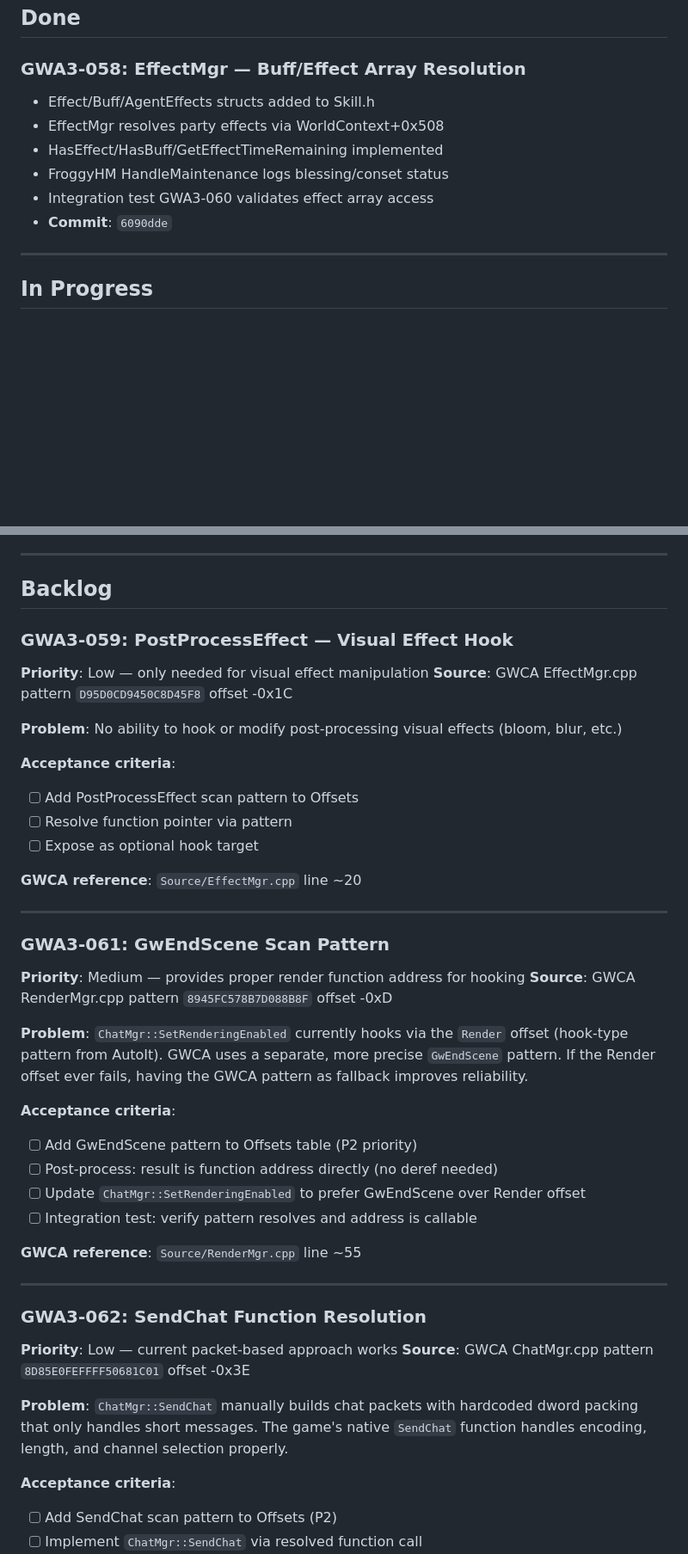
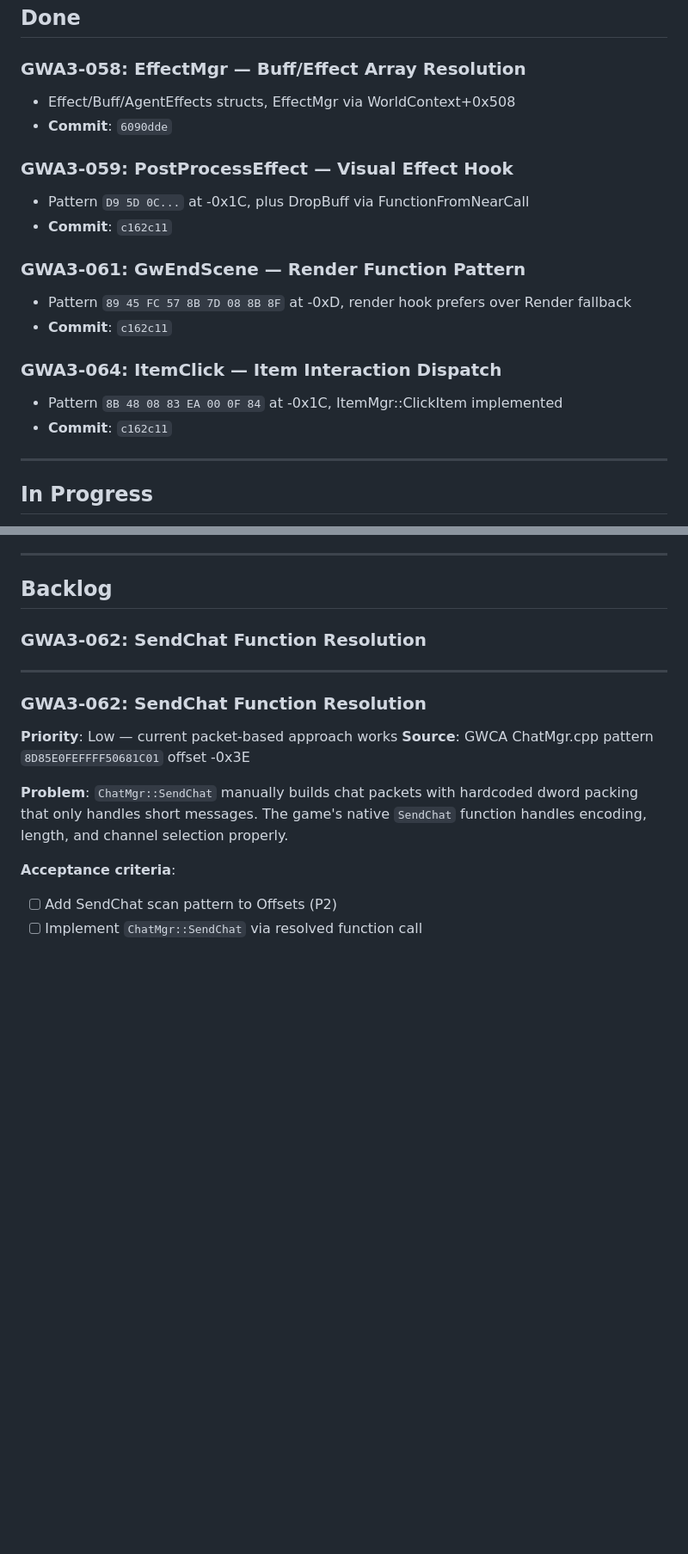
Before and after one commit to robertgroarke/gwa3, a Markdown page: gwa3/KANBAN.md, 2 parts joined by grey strips. Shown at 86% size. Drawn GitHub-style; blank space fills up the shorter version.

Commit message:
Update kanban: move GWA3-059, 061, 064 to Done
Co-Authored-By: Claude Opus 4.6 (1M context) <noreply@anthropic.com>

```diff
--- a/gwa3/KANBAN.md
+++ b/gwa3/KANBAN.md
@@ -3,12 +3,20 @@
 ## Done
 
 ### GWA3-058: EffectMgr — Buff/Effect Array Resolution
-- Effect/Buff/AgentEffects structs added to Skill.h
-- EffectMgr resolves party effects via WorldContext+0x508
-- HasEffect/HasBuff/GetEffectTimeRemaining implemented
-- FroggyHM HandleMaintenance logs blessing/conset status
-- Integration test GWA3-060 validates effect array access
+- Effect/Buff/AgentEffects structs, EffectMgr via WorldContext+0x508
 - **Commit**: `6090dde`
+
+### GWA3-059: PostProcessEffect — Visual Effect Hook
+- Pattern `D9 5D 0C...` at -0x1C, plus DropBuff via FunctionFromNearCall
+- **Commit**: `c162c11`
+
+### GWA3-061: GwEndScene — Render Function Pattern
+- Pattern `89 45 FC 57 8B 7D 08 8B 8F` at -0xD, render hook prefers over Render fallback
+- **Commit**: `c162c11`
+
+### GWA3-064: ItemClick — Item Interaction Dispatch
+- Pattern `8B 48 08 83 EA 00 0F 84` at -0x1C, ItemMgr::ClickItem implemented
+- **Commit**: `c162c11`
 
 ---
 
@@ -26,34 +34,7 @@
 
 ## Backlog
 
-### GWA3-059: PostProcessEffect — Visual Effect Hook
-**Priority**: Low — only needed for visual effect manipulation
-**Source**: GWCA EffectMgr.cpp pattern `D95D0CD9450C8D45F8` offset -0x1C
-
-**Problem**: No ability to hook or modify post-processing visual effects (bloom, blur, etc.)
-
-**Acceptance criteria**:
-- [ ] Add PostProcessEffect scan pattern to Offsets
-- [ ] Resolve function pointer via pattern
-- [ ] Expose as optional hook target
-
-**GWCA reference**: `Source/EffectMgr.cpp` line ~20
-
----
-
-### GWA3-061: GwEndScene Scan Pattern
-**Priority**: Medium — provides proper render function address for hooking
-**Source**: GWCA RenderMgr.cpp pattern `8945FC578B7D088B8F` offset -0xD
-
-**Problem**: `ChatMgr::SetRenderingEnabled` currently hooks via the `Render` offset (hook-type pattern from AutoIt). GWCA uses a separate, more precise `GwEndScene` pattern. If the Render offset ever fails, having the GWCA pattern as fallback improves reliability.
-
-**Acceptance criteria**:
-- [ ] Add GwEndScene pattern to Offsets table (P2 priority)
-- [ ] Post-process: result is function address directly (no deref needed)
-- [ ] Update `ChatMgr::SetRenderingEnabled` to prefer GwEndScene over Render offset
-- [ ] Integration test: verify pattern resolves and address is callable
-
-**GWCA reference**: `Source/RenderMgr.cpp` line ~55
+### GWA3-062: SendChat Function Resolution
 
 ---
 
```
Also changed, not shown: other parts of gwa3/KANBAN.md (+0 -16 lines).
